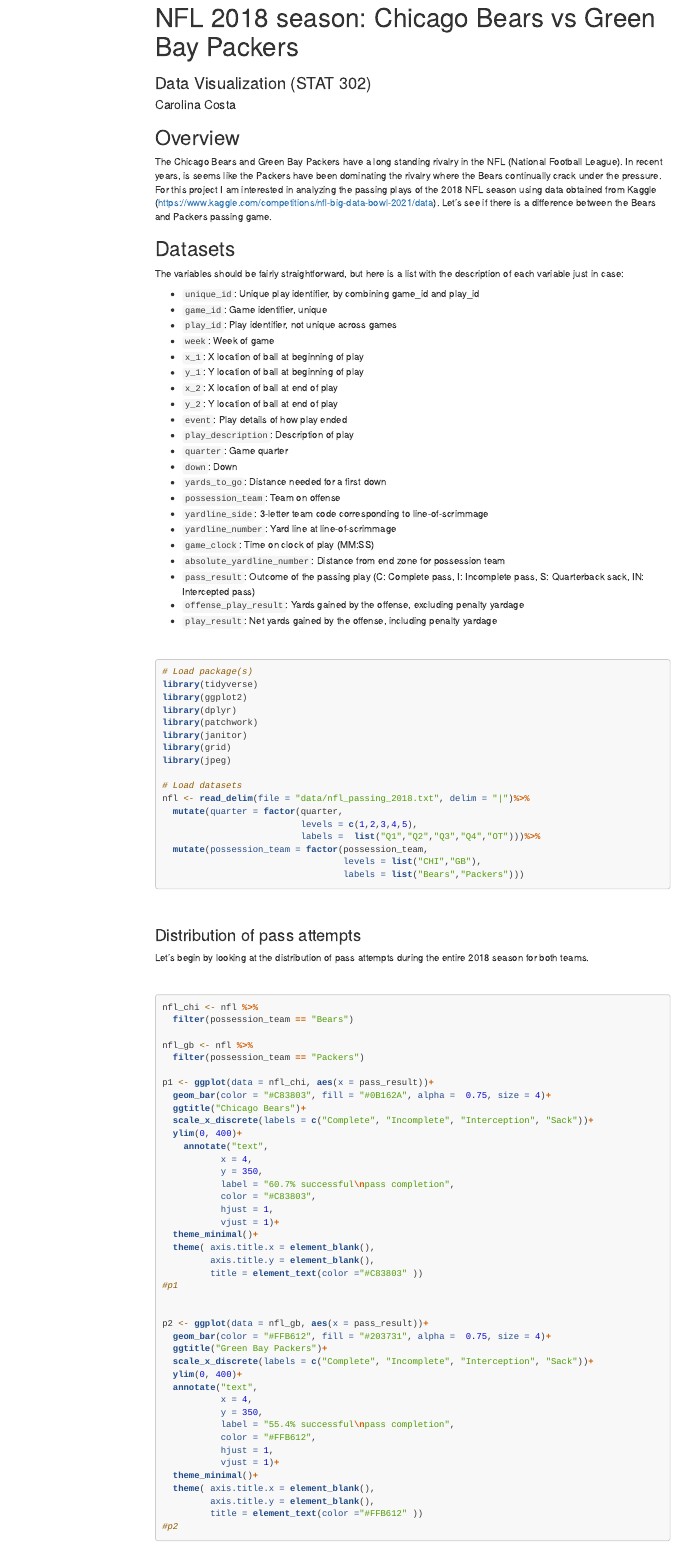
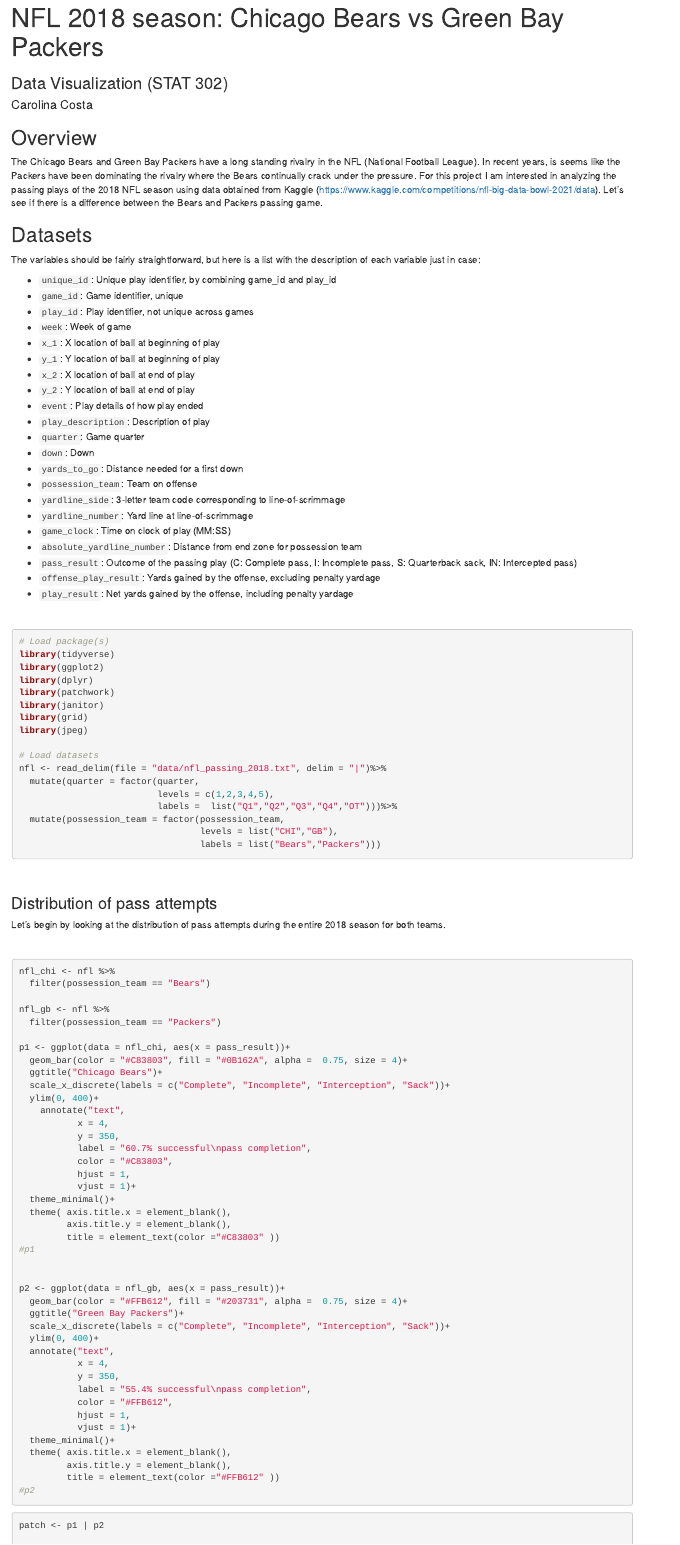
Before and after one commit to carolina-costa99/nfl, an R Markdown document (nfl.Rmd): the page in a window 1100 px wide, from its top. Rendered offline with R 4.5, knitr and Pandoc, with nearby package versions; the code chunks are not run, so their results and figures are left out; menus at the side of the page are left out; long lines of code are wrapped.

Commit message:
Update nfl.Rmd

```diff
--- a/nfl.Rmd
+++ b/nfl.Rmd
@@ -2,13 +2,8 @@
 title: "NFL 2018 season: Chicago Bears vs Green Bay Packers"
 subtitle: "Data Visualization (STAT 302)"
 author: "Carolina Costa"
-output:
-  html_document:
-    toc: yes
-    toc_float: yes
-    highlight: "tango"
-editor_options:
-  chunk_output_type: console
+permalink: /
+layout: default
 ---
 
 <!-- setting global options for knitting -->
```
